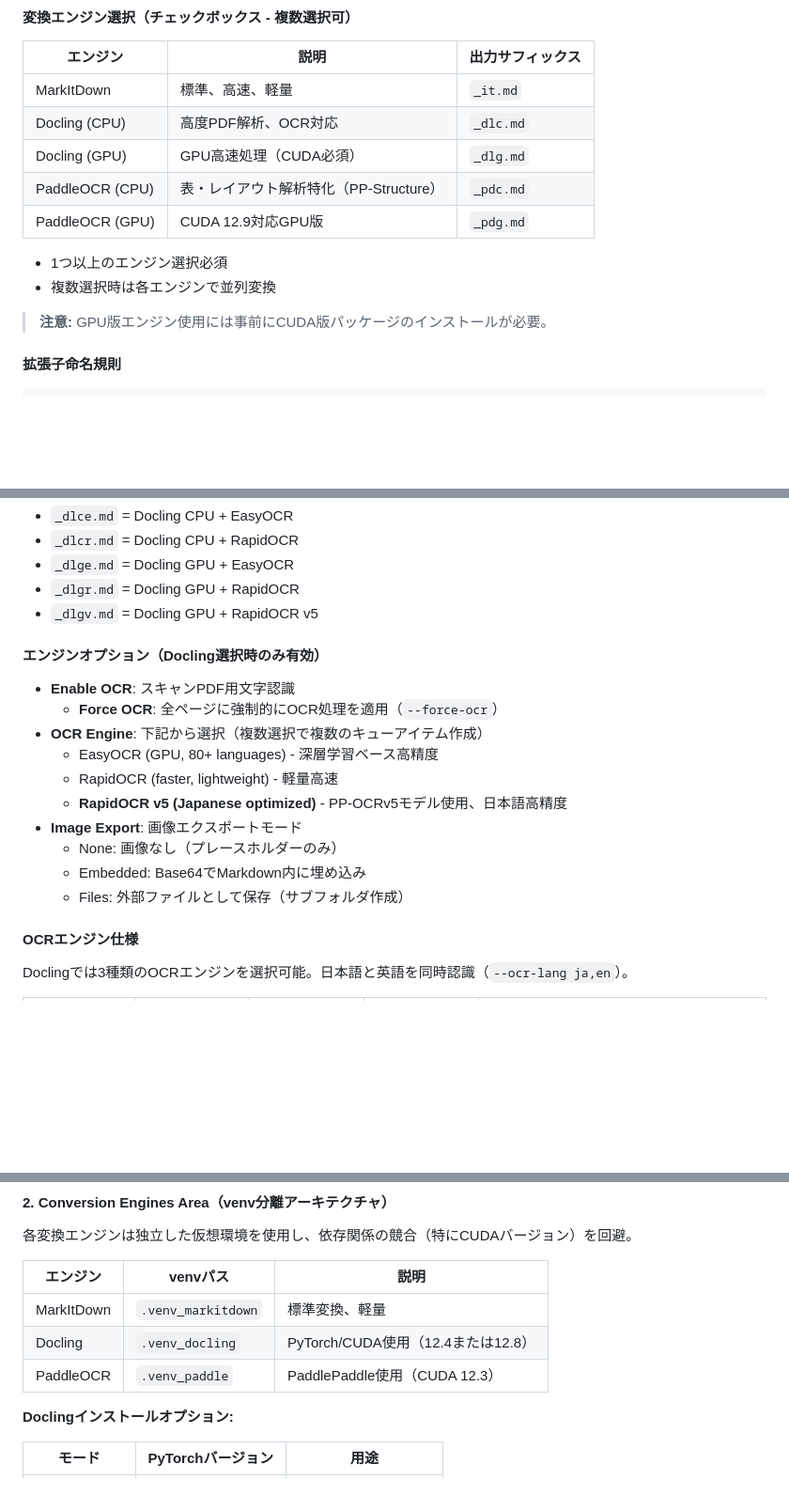
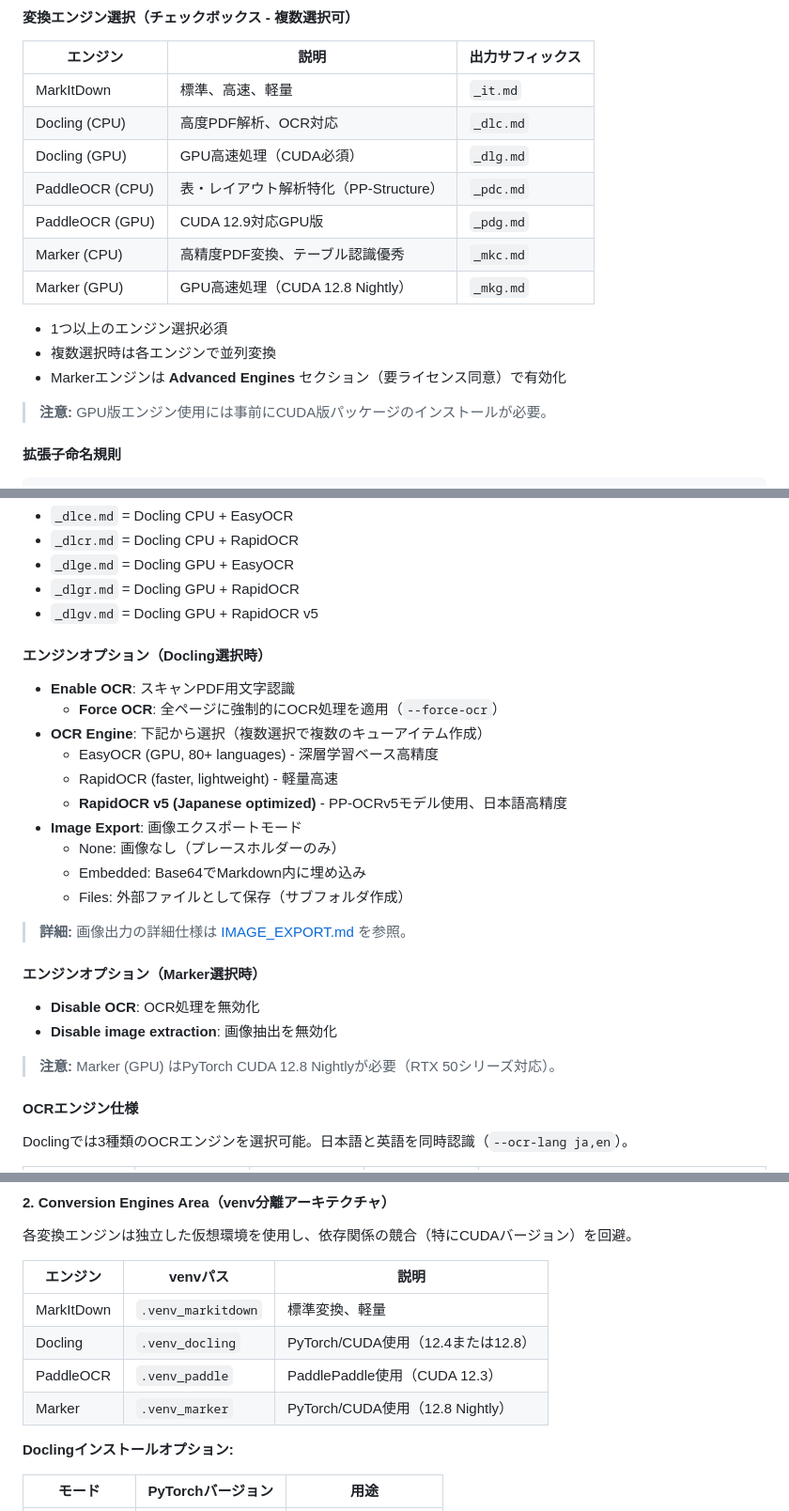
Before and after one commit to MZ-Gen-Labs/MarkBridge, a Markdown page: docs/SPECIFICATION.md, 3 parts joined by grey strips. Shown at 94% size. Drawn GitHub-style; blank space fills up the shorter version.

```diff
--- a/docs/SPECIFICATION.md
+++ b/docs/SPECIFICATION.md
@@ -73,9 +73,12 @@ MarkBridgeは、Microsoft製「MarkItDown」ライブラリおよびDoclingを
 | Docling (GPU) | GPU高速処理（CUDA必須） | `_dlg.md` |
 | PaddleOCR (CPU) | 表・レイアウト解析特化（PP-Structure） | `_pdc.md` |
 | PaddleOCR (GPU) | CUDA 12.9対応GPU版 | `_pdg.md` |
+| Marker (CPU) | 高精度PDF変換、テーブル認識優秀 | `_mkc.md` |
+| Marker (GPU) | GPU高速処理（CUDA 12.8 Nightly） | `_mkg.md` |
 
 - 1つ以上のエンジン選択必須
 - 複数選択時は各エンジンで並列変換
+- Markerエンジンは **Advanced Engines** セクション（要ライセンス同意）で有効化
 
 > **注意:** GPU版エンジン使用には事前にCUDA版パッケージのインストールが必要。
 
@@ -100,7 +103,7 @@ MarkBridgeは、Microsoft製「MarkItDown」ライブラリおよびDoclingを
 - `_dlgr.md` = Docling GPU + RapidOCR
 - `_dlgv.md` = Docling GPU + RapidOCR v5
 
-#### エンジンオプション（Docling選択時のみ有効）
+#### エンジンオプション（Docling選択時）
 
 - **Enable OCR**: スキャンPDF用文字認識
   - **Force OCR**: 全ページに強制的にOCR処理を適用（`--force-ocr`）
@@ -112,6 +115,15 @@ MarkBridgeは、Microsoft製「MarkItDown」ライブラリおよびDoclingを
   - None: 画像なし（プレースホルダーのみ）
   - Embedded: Base64でMarkdown内に埋め込み
   - Files: 外部ファイルとして保存（サブフォルダ作成）
+
+> **詳細:** 画像出力の詳細仕様は [IMAGE_EXPORT.md](IMAGE_EXPORT.md) を参照。
+
+#### エンジンオプション（Marker選択時）
+
+- **Disable OCR**: OCR処理を無効化
+- **Disable image extraction**: 画像抽出を無効化
+
+> **注意:** Marker (GPU) はPyTorch CUDA 12.8 Nightlyが必要（RTX 50シリーズ対応）。
 
 #### OCRエンジン仕様
 
@@ -239,6 +251,7 @@ Markdigライブラリで以下の拡張機能を有効化:
 | MarkItDown | `.venv_markitdown` | 標準変換、軽量 |
 | Docling | `.venv_docling` | PyTorch/CUDA使用（12.4または12.8） |
 | PaddleOCR | `.venv_paddle` | PaddlePaddle使用（CUDA 12.3） |
+| Marker | `.venv_marker` | PyTorch/CUDA使用（12.8 Nightly） |
 
 **Doclingインストールオプション:**
 
```
Also changed, not shown: other parts of docs/SPECIFICATION.md (+41 -4 lines).
